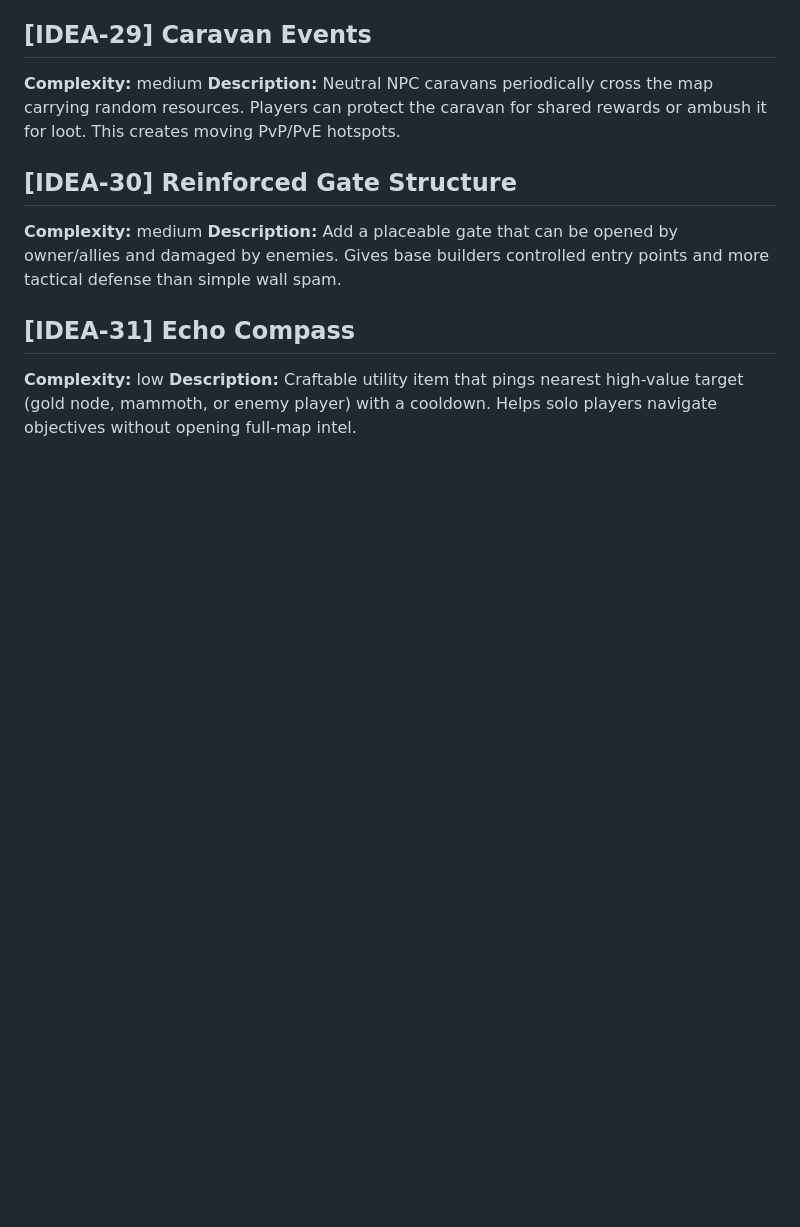
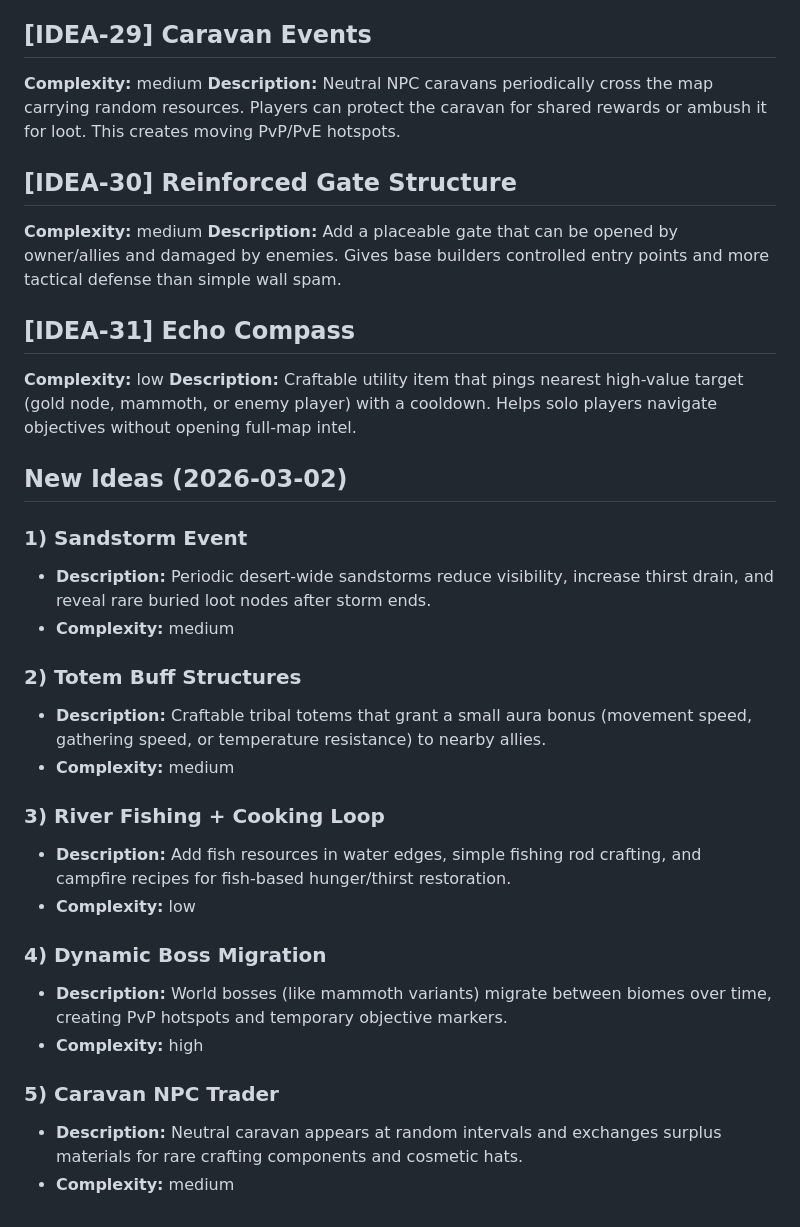
Before and after one commit to xadezv/io-game, a Markdown page: IDEAS.md, the part around the change. GitHub-like rendering; blank space fills up the shorter version.

Commit message:
docs(ideas): add new gameplay ideas

```diff
--- a/IDEAS.md
+++ b/IDEAS.md
@@ -239,3 +239,25 @@ Ideas are ordered by category and tagged with complexity and implementation scop
 ## [IDEA-31] Echo Compass
 **Complexity:** low
 **Description:** Craftable utility item that pings nearest high-value target (gold node, mammoth, or enemy player) with a cooldown. Helps solo players navigate objectives without opening full-map intel.
+
+## New Ideas (2026-03-02)
+
+### 1) Sandstorm Event
+- **Description:** Periodic desert-wide sandstorms reduce visibility, increase thirst drain, and reveal rare buried loot nodes after storm ends.
+- **Complexity:** medium
+
+### 2) Totem Buff Structures
+- **Description:** Craftable tribal totems that grant a small aura bonus (movement speed, gathering speed, or temperature resistance) to nearby allies.
+- **Complexity:** medium
+
+### 3) River Fishing + Cooking Loop
+- **Description:** Add fish resources in water edges, simple fishing rod crafting, and campfire recipes for fish-based hunger/thirst restoration.
+- **Complexity:** low
+
+### 4) Dynamic Boss Migration
+- **Description:** World bosses (like mammoth variants) migrate between biomes over time, creating PvP hotspots and temporary objective markers.
+- **Complexity:** high
+
+### 5) Caravan NPC Trader
+- **Description:** Neutral caravan appears at random intervals and exchanges surplus materials for rare crafting components and cosmetic hats.
+- **Complexity:** medium
```
